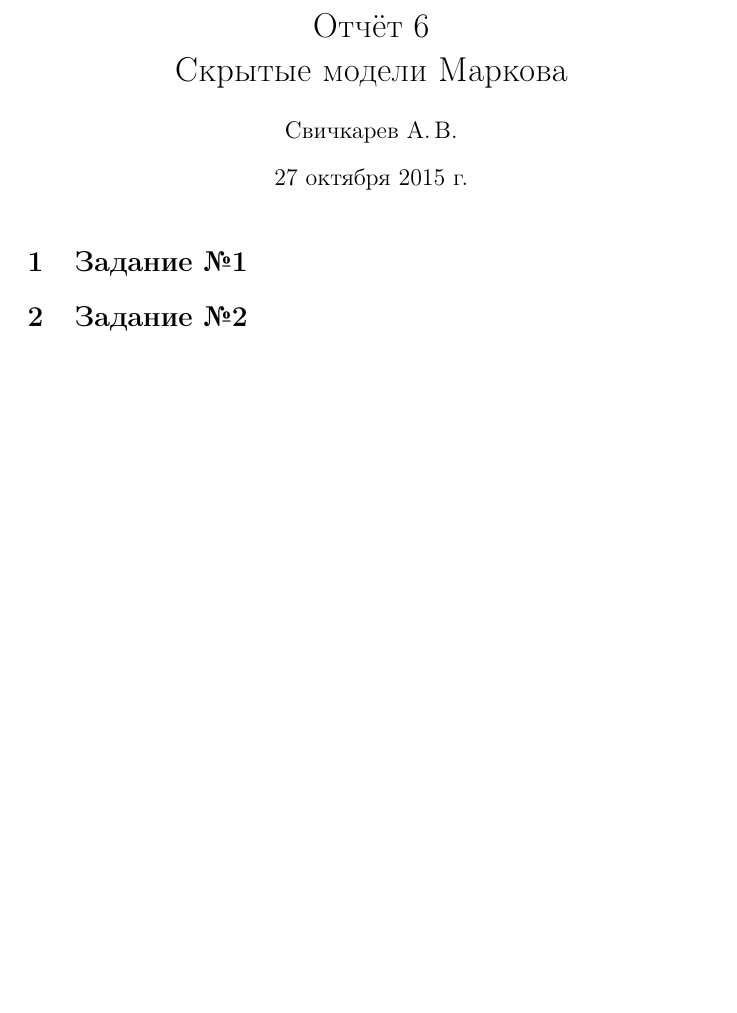
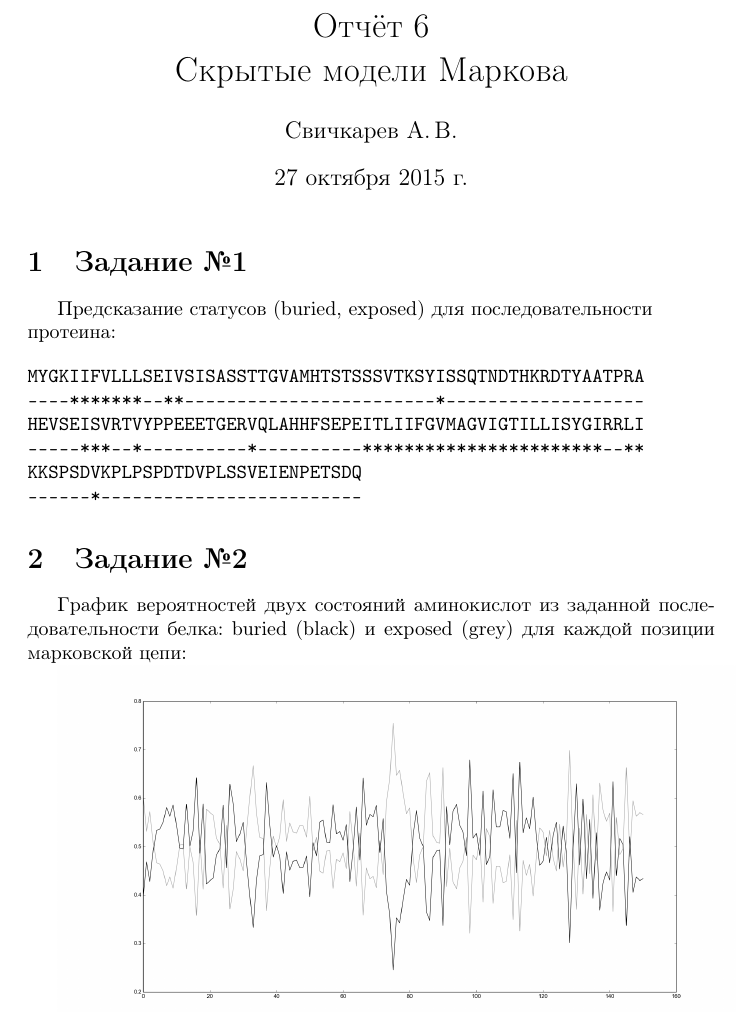
Before and after one commit to SvichkarevAnatoly/Course-Python-Bioinformatics, a LaTeX document (bioseq6/report/report6.tex): part of the page, cut so that both start at the same text, the shorter picture padded with empty space. Compiled offline with pdfLaTeX.

Commit message:
add results to report, save image

```diff
--- a/bioseq6/report/report6.tex
+++ b/bioseq6/report/report6.tex
@@ -1,5 +1,6 @@
 \documentclass{article} % Класс печатного документа
 
+\usepackage{graphicx}
 \usepackage[utf8]{inputenc} % Кодировка исходного текста - utf8
 \usepackage[english,russian]{babel} % Поддержка языка - русского с английским
 \usepackage{indentfirst} % Отступ в первом абзаце
@@ -13,7 +14,20 @@
 \maketitle % Печатает заголовок, список авторов и дату
 
 \section{Задание №1}
+Предсказание статусов (buried, exposed) для последовательности\newlineпротеина:
+
+\begin{verbatim}
+MYGKIIFVLLLSEIVSISASSTTGVAMHTSTSSSVTKSYISSQTNDTHKRDTYAATPRA
+----*******--**------------------------*-------------------
+HEVSEISVRTVYPPEEETGERVQLAHHFSEPEITLIIFGVMAGVIGTILLISYGIRRLI
+-----***--*----------*----------***********************--**
+KKSPSDVKPLPSPDTDVPLSSVEIENPETSDQ
+------*-------------------------
+\end{verbatim}
 
 \section{Задание №2}
+График вероятностей двух состояний аминокислот из заданной последовательности белка: buried (black) и exposed (grey) для каждой позиции марковской цепи:
+
+\includegraphics[width=\textwidth]{figure_1}
 
 \end{document} % Конец документа
```
Also changed, not shown: bioseq6/report/figure_1.png (added).
